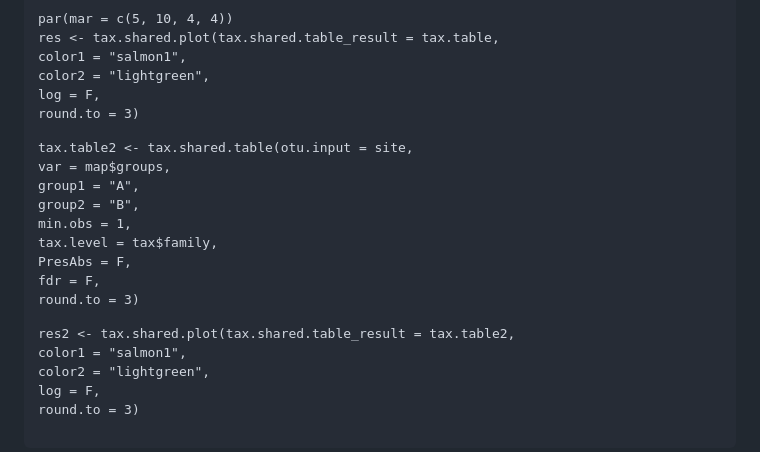
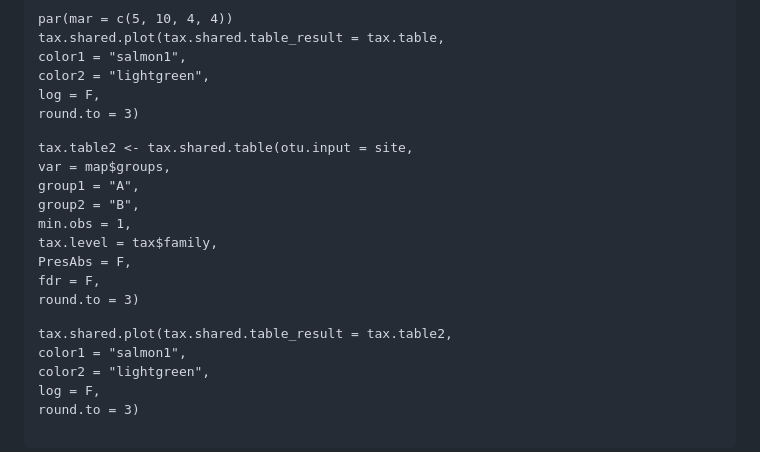
Before and after one commit to nvpinkham/TaxShare, a Markdown page: README.md, the part around the change. GitHub-like rendering.

```diff
--- a/README.md
+++ b/README.md
@@ -99,7 +99,7 @@ tax.table <- tax.shared.table(otu.input = site,
                               summary.fun = mean)
 
 par(mar = c(5, 10, 4, 4))
-res <- tax.shared.plot(tax.shared.table_result = tax.table,
+tax.shared.plot(tax.shared.table_result = tax.table,
                        color1 = "salmon1",
                        color2 = "lightgreen",
                        log = F,
@@ -115,7 +115,7 @@ tax.table2 <- tax.shared.table(otu.input = site,
                                fdr = F,
                                round.to = 3)
 
-res2 <- tax.shared.plot(tax.shared.table_result = tax.table2,
+tax.shared.plot(tax.shared.table_result = tax.table2,
                         color1 = "salmon1",
                         color2 = "lightgreen",
                         log = F,
```
